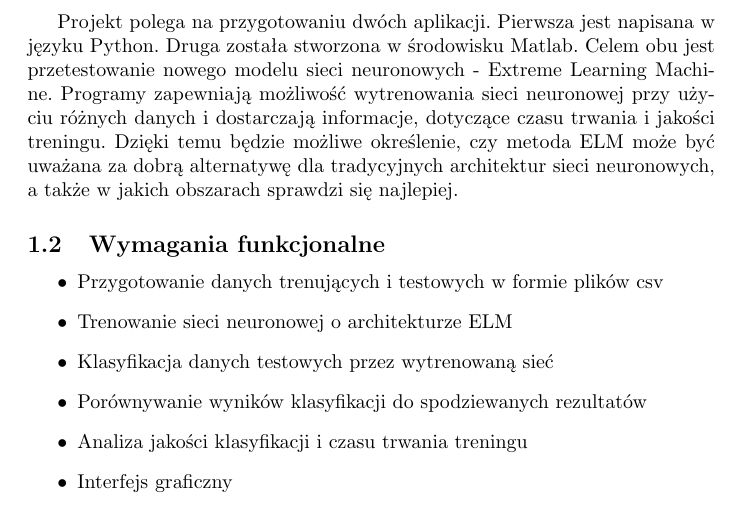
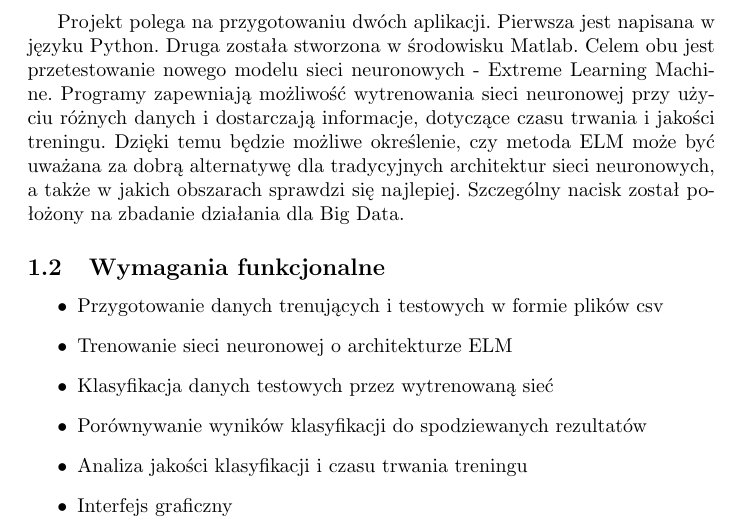
Before and after one commit to Alkuerissa/ELM, a LaTeX document (analiza.tex): part of page 3 of 6, cut so that both start at the same text. Compiled offline with pdfLaTeX.

Commit message:
Opis - big data

```diff
--- a/analiza.tex
+++ b/analiza.tex
@@ -47,7 +47,7 @@ Wydział Matematyki i Nauk Informacyjnych Politechniki Warszawskiej
 \clearpage
 \section{Specyfikacja}
 \subsection{Opis biznesowy}
-Projekt polega na przygotowaniu dwóch aplikacji. Pierwsza jest napisana w języku Python. Druga została stworzona w środowisku Matlab. Celem obu jest przetestowanie nowego modelu sieci neuronowych - Extreme Learning Machine. Programy zapewniają możliwość wytrenowania sieci neuronowej przy użyciu różnych danych i dostarczają informacje, dotyczące czasu trwania i jakości treningu. Dzięki temu będzie możliwe określenie, czy metoda ELM może być uważana za dobrą alternatywę dla tradycyjnych architektur sieci neuronowych, a także w jakich obszarach sprawdzi się najlepiej.
+Projekt polega na przygotowaniu dwóch aplikacji. Pierwsza jest napisana w języku Python. Druga została stworzona w środowisku Matlab. Celem obu jest przetestowanie nowego modelu sieci neuronowych - Extreme Learning Machine. Programy zapewniają możliwość wytrenowania sieci neuronowej przy użyciu różnych danych i dostarczają informacje, dotyczące czasu trwania i jakości treningu. Dzięki temu będzie możliwe określenie, czy metoda ELM może być uważana za dobrą alternatywę dla tradycyjnych architektur sieci neuronowych, a także w jakich obszarach sprawdzi się najlepiej. Szczególny nacisk został położony na zbadanie działania dla Big Data.
 \subsection{Wymagania funkcjonalne}
 \begin{itemize}
 \item Przygotowanie danych trenujących i testowych w formie plików csv
```
